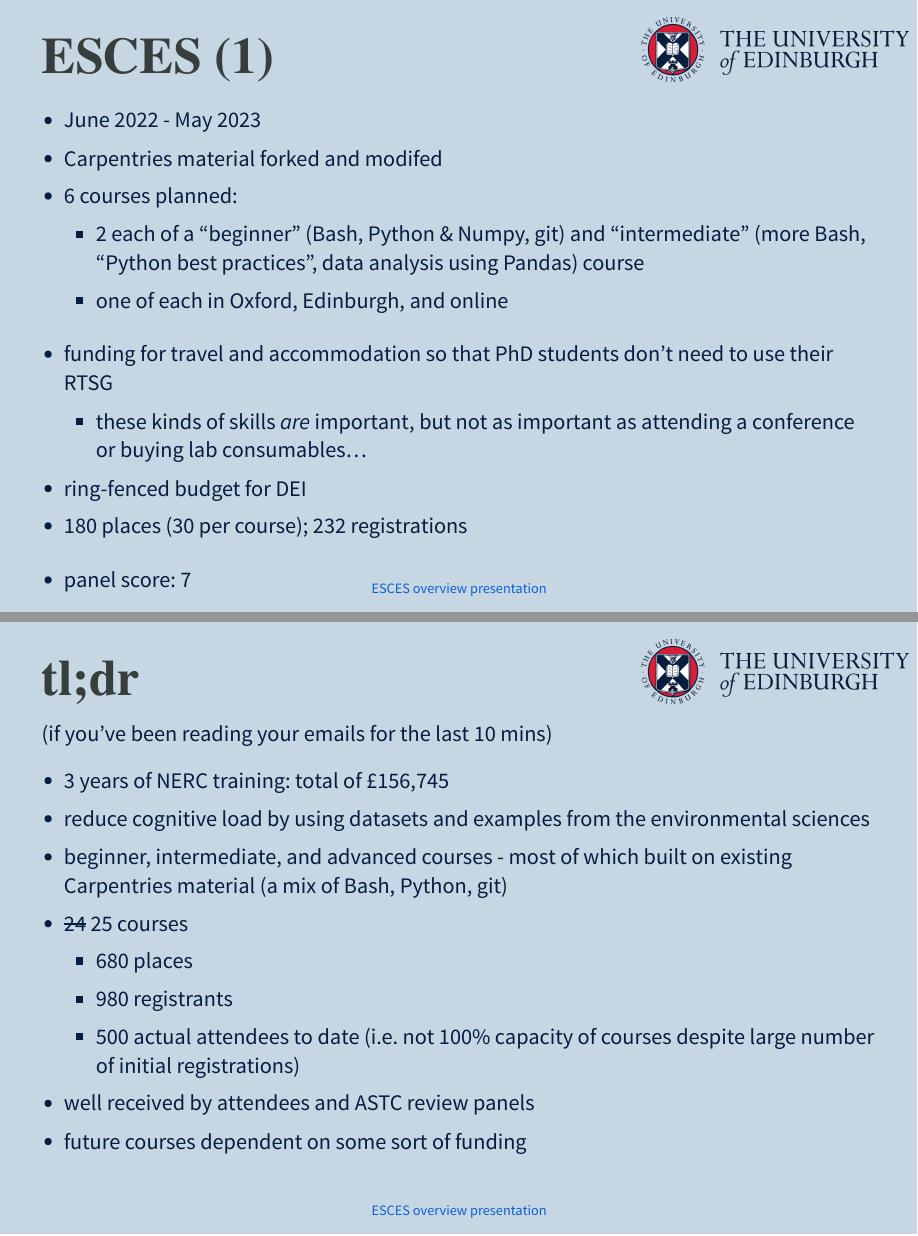
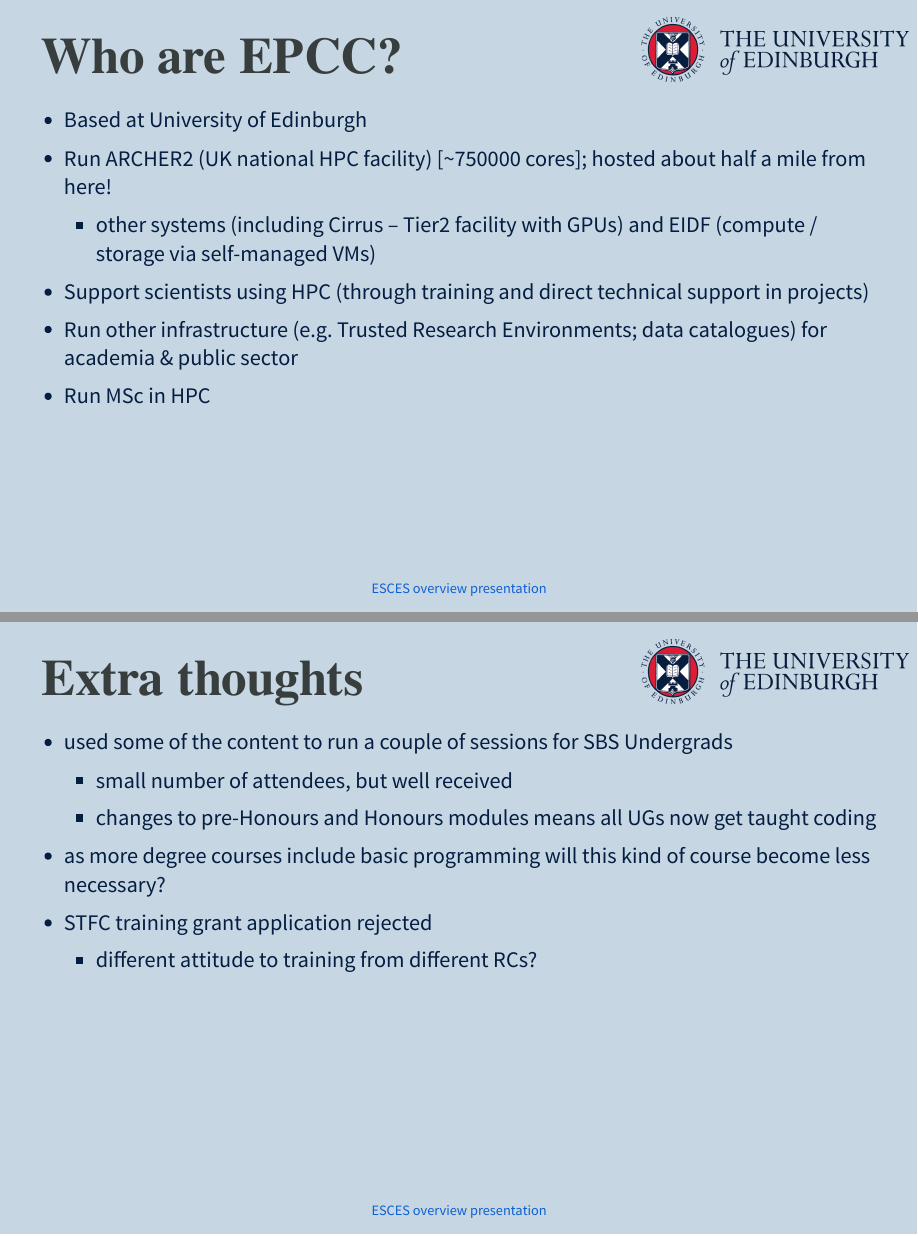
Before and after one commit to wood-chris/talks, a Quarto document (esces-overview/esces_overview.qmd): pages 4 and 11 of 14 before the commit and pages 4 and 12 of 16 after it, joined at a grey line. The pictures show the output file esces-overview/esces_overview.html that the author committed with the source, opened offline.

Commit message:
Adding extra context for bioinformatics audience

```diff
--- a/esces-overview/esces_overview.qmd
+++ b/esces-overview/esces_overview.qmd
@@ -59,3 +61,11 @@ Conveniently been asked to talk about this separately in a couple of weeks, good
+## Who are EPCC?
+
+ - Based at University of Edinburgh
+ - Run ARCHER2 (UK national HPC facility) [~750000 cores]; hosted about half a mile from here!
+   - other systems (including Cirrus – Tier2 facility with GPUs) and EIDF (compute / storage via self-managed VMs)
+ - Support scientists using HPC (through training and direct technical support in projects)
+ - Run other infrastructure (e.g. Trusted Research Environments; data catalogues) for academia & public sector
+ - Run MSc in HPC
 
 ## ESCES (1)
 
@@ -216,6 +226,20 @@ in reality these are about equivalent but there are still extra admin hurdles to
 I submitted a bid for a similar STFC grant but wasn't successful
 :::
 
+## Extra thoughts
+
+ - used some of the content to run a couple of sessions for SBS Undergrads
+   - small number of attendees, but well received
+   - changes to pre-Honours and Honours modules means all UGs now get taught coding
+ - as more degree courses include basic programming will this kind of course become less necessary?
+ - STFC training grant application rejected
+   - different attitude to training from different RCs?
+
+::: {.notes}
+UGs used knowledge in dissertations
+even managed to get DoT to pay for lunch for these courses!!
+:::
+
 ## tl;dr
 
 (if you've been reading your emails for the last 10 mins)
```
Also changed, not shown: esces-overview/esces_overview.html, esces-overview/esces_overview.qmd (2 more changed lines).
